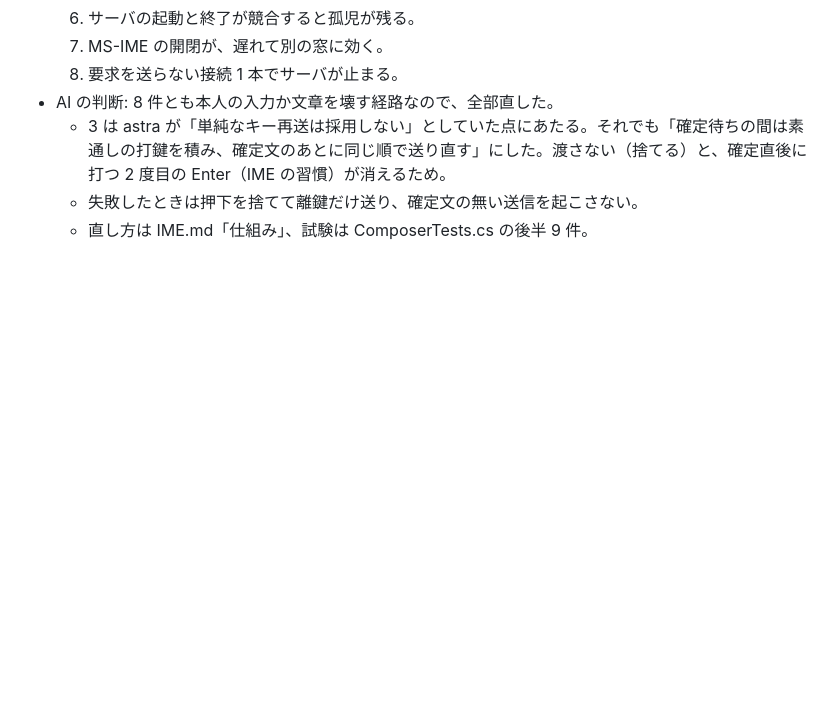
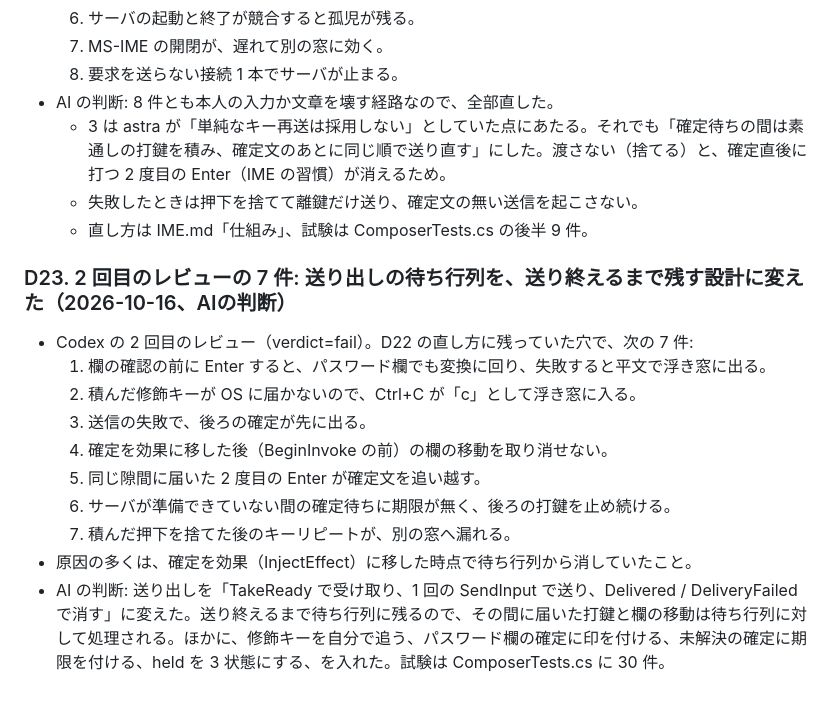
Before and after one commit to morikawa976321/romaji-slm, a Markdown page: docs/decisions.md, the part around the change. Rendered like a GitHub page; blank space fills up the shorter version.

Commit message:
docs: D23（送り出しの待ち行列を送り終えるまで残す）と IME.md
Co-Authored-By: Claude Opus 5.5 <noreply@anthropic.com>

```diff
--- a/docs/decisions.md
+++ b/docs/decisions.md
@@ -235,3 +235,16 @@ STATUS.md §2 の 2〜4 と最終メッセージで AI が挙げた 4 点（1. 1
   - 3 は astra が「単純なキー再送は採用しない」としていた点にあたる。それでも「確定待ちの間は素通しの打鍵を積み、確定文のあとに同じ順で送り直す」にした。渡さない（捨てる）と、確定直後に打つ 2 度目の Enter（IME の習慣）が消えるため。
   - 失敗したときは押下を捨てて離鍵だけ送り、確定文の無い送信を起こさない。
   - 直し方は IME.md「仕組み」、試験は ComposerTests.cs の後半 9 件。
+
+### D23. 2 回目のレビューの 7 件: 送り出しの待ち行列を、送り終えるまで残す設計に変えた（2026-10-16、AIの判断）
+
+- Codex の 2 回目のレビュー（verdict=fail）。D22 の直し方に残っていた穴で、次の 7 件:
+  1. 欄の確認の前に Enter すると、パスワード欄でも変換に回り、失敗すると平文で浮き窓に出る。
+  2. 積んだ修飾キーが OS に届かないので、Ctrl+C が「c」として浮き窓に入る。
+  3. 送信の失敗で、後ろの確定が先に出る。
+  4. 確定を効果に移した後（BeginInvoke の前）の欄の移動を取り消せない。
+  5. 同じ隙間に届いた 2 度目の Enter が確定文を追い越す。
+  6. サーバが準備できていない間の確定待ちに期限が無く、後ろの打鍵を止め続ける。
+  7. 積んだ押下を捨てた後のキーリピートが、別の窓へ漏れる。
+- 原因の多くは、確定を効果（InjectEffect）に移した時点で待ち行列から消していたこと。
+- AI の判断: 送り出しを「TakeReady で受け取り、1 回の SendInput で送り、Delivered / DeliveryFailed で消す」に変えた。送り終えるまで待ち行列に残るので、その間に届いた打鍵と欄の移動は待ち行列に対して処理される。ほかに、修飾キーを自分で追う、パスワード欄の確定に印を付ける、未解決の確定に期限を付ける、held を 3 状態にする、を入れた。試験は ComposerTests.cs に 30 件。
```
Also changed, not shown: docs/IME.md (+2 -2 lines).
